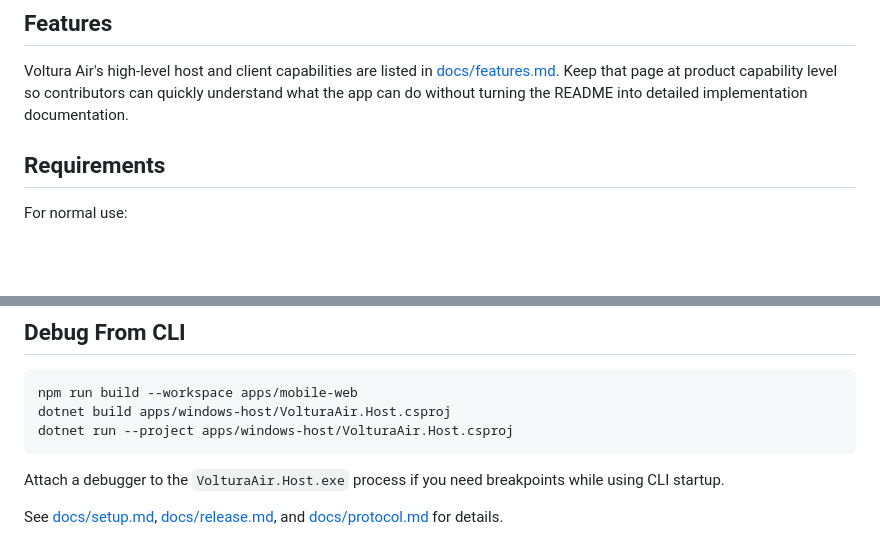
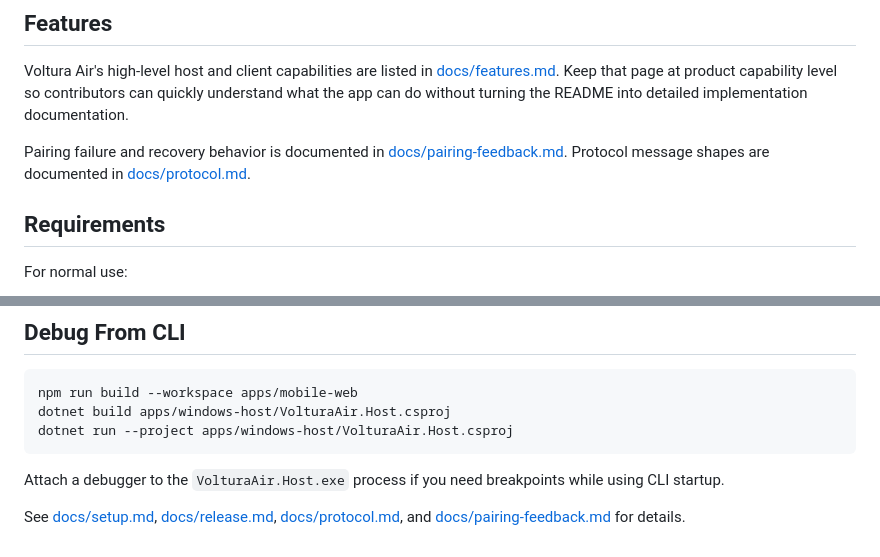
Before and after one commit to voltura/voltura-air, a Markdown page: README.md, 2 parts joined by grey strips. Rendered like a GitHub page; blank space fills up the shorter version.

Commit message:
Reference pairing troubleshooting docs

```diff
--- a/README.md
+++ b/README.md
@@ -38,6 +38,10 @@ Voltura Air's high-level host and client capabilities are listed in
 [docs/features.md](docs/features.md). Keep that page at product capability
 level so contributors can quickly understand what the app can do without
 turning the README into detailed implementation documentation.
+
+Pairing failure and recovery behavior is documented in
+[docs/pairing-feedback.md](docs/pairing-feedback.md). Protocol message shapes
+are documented in [docs/protocol.md](docs/protocol.md).
 
 ## Requirements
 
@@ -169,4 +173,4 @@ dotnet run --project apps/windows-host/VolturaAir.Host.csproj
 
 Attach a debugger to the `VolturaAir.Host.exe` process if you need breakpoints while using CLI startup.
 
-See [docs/setup.md](docs/setup.md), [docs/release.md](docs/release.md), and [docs/protocol.md](docs/protocol.md) for details.
+See [docs/setup.md](docs/setup.md), [docs/release.md](docs/release.md), [docs/protocol.md](docs/protocol.md), and [docs/pairing-feedback.md](docs/pairing-feedback.md) for details.
```
